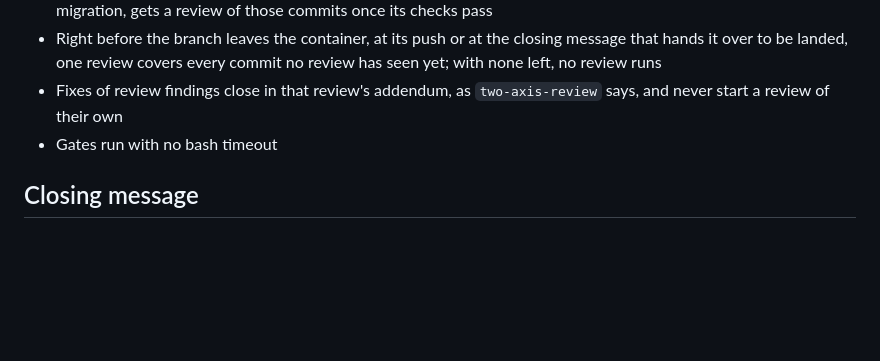
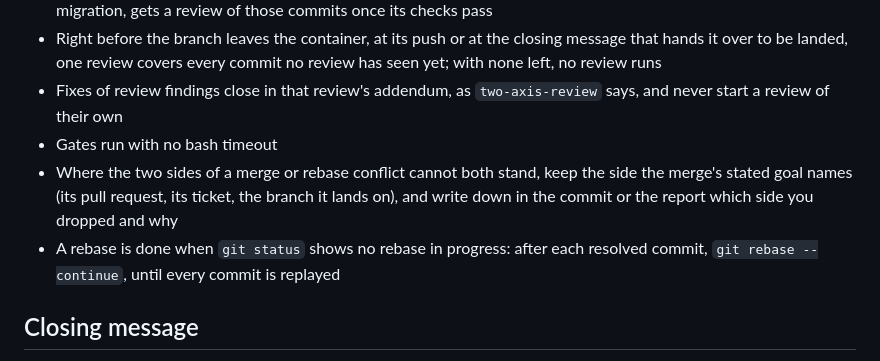
Before and after one commit to jaqubowsky/fleet, a Markdown page: sbx/container/sandbox.md, the part around the change. Rendered like a GitHub page; blank space fills up the shorter version.

Commit message:
refactor(sbx): move the two conflict rules into every round so a later round keeps them

```diff
--- a/sbx/container/sandbox.md
+++ b/sbx/container/sandbox.md
@@ -34,6 +34,8 @@ A ticket, a bug report or a feature to deliver runs skill `deliver-ticket`, from
 - Right before the branch leaves the container, at its push or at the closing message that hands it over to be landed, one review covers every commit no review has seen yet; with none left, no review runs
 - Fixes of review findings close in that review's addendum, as `two-axis-review` says, and never start a review of their own
 - Gates run with no bash timeout
+- Where the two sides of a merge or rebase conflict cannot both stand, keep the side the merge's stated goal names (its pull request, its ticket, the branch it lands on), and write down in the commit or the report which side you dropped and why
+- A rebase is done when `git status` shows no rebase in progress: after each resolved commit, `git rebase --continue`, until every commit is replayed
 
 ## Closing message
 
```
Also changed, not shown: 1 other file.
